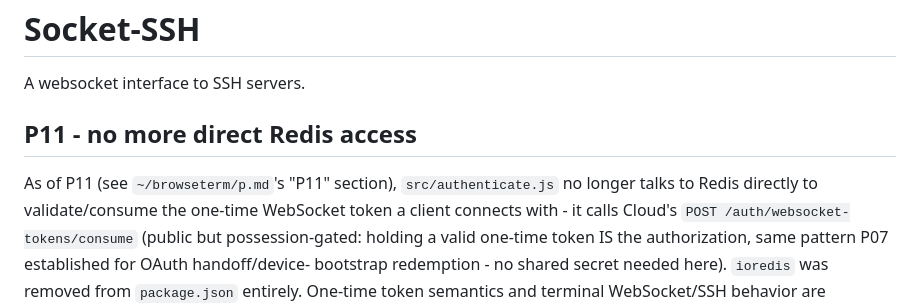
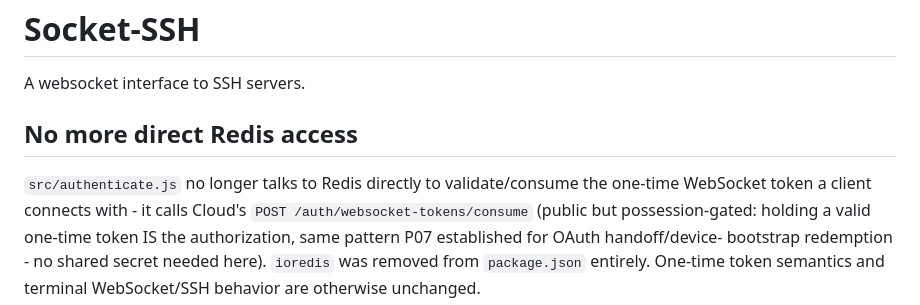
Before and after one commit to Zim95/socket-ssh, a Markdown page: README.md, the part around the change. GitHub-like rendering.

Commit message:
Remove dangling reference to deleted session-scratch doc

```diff
--- a/README.md
+++ b/README.md
@@ -1,9 +1,9 @@
 # Socket-SSH
 A websocket interface to SSH servers.
 
-## P11 - no more direct Redis access
+## No more direct Redis access
 
-As of P11 (see `~/browseterm/p.md`'s "P11" section), `src/authenticate.js` no longer talks to
+`src/authenticate.js` no longer talks to
 Redis directly to validate/consume the one-time WebSocket token a client connects with - it calls
 Cloud's `POST /auth/websocket-tokens/consume` (public but possession-gated: holding a valid
 one-time token IS the authorization, same pattern P07 established for OAuth handoff/device-
```
